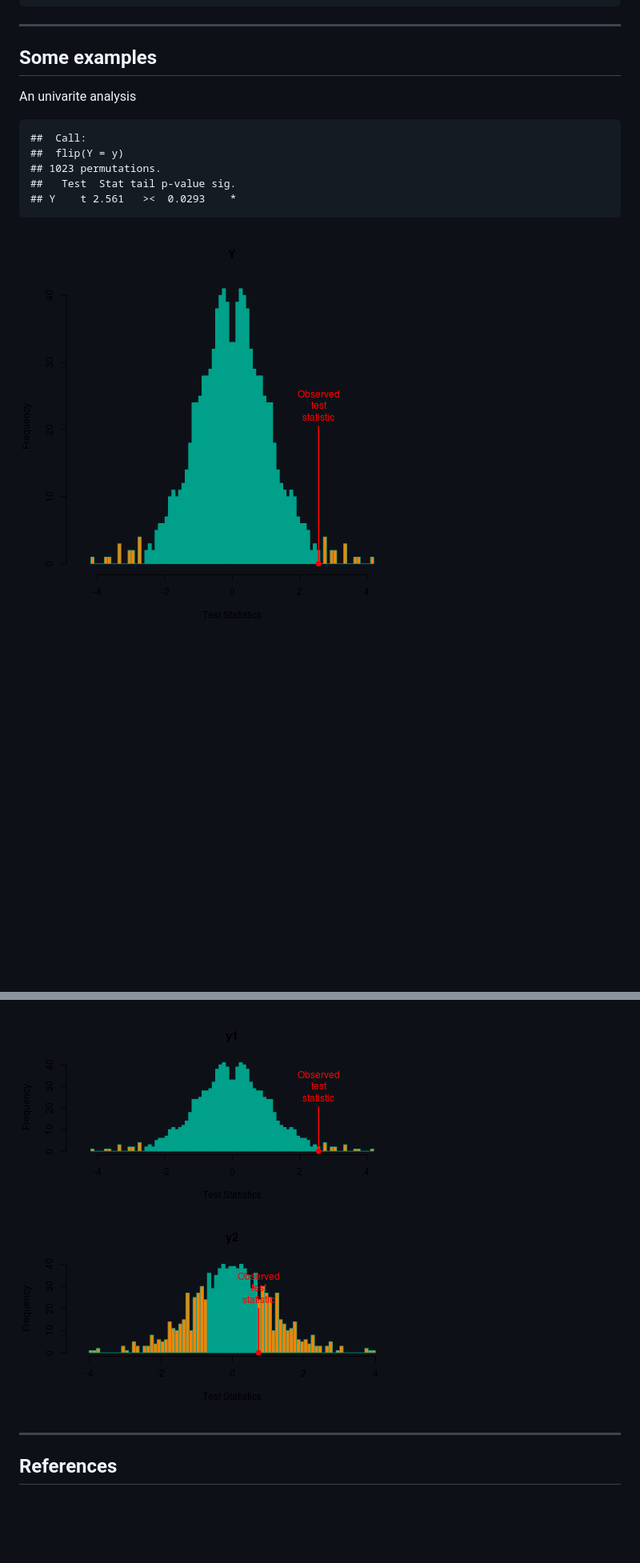
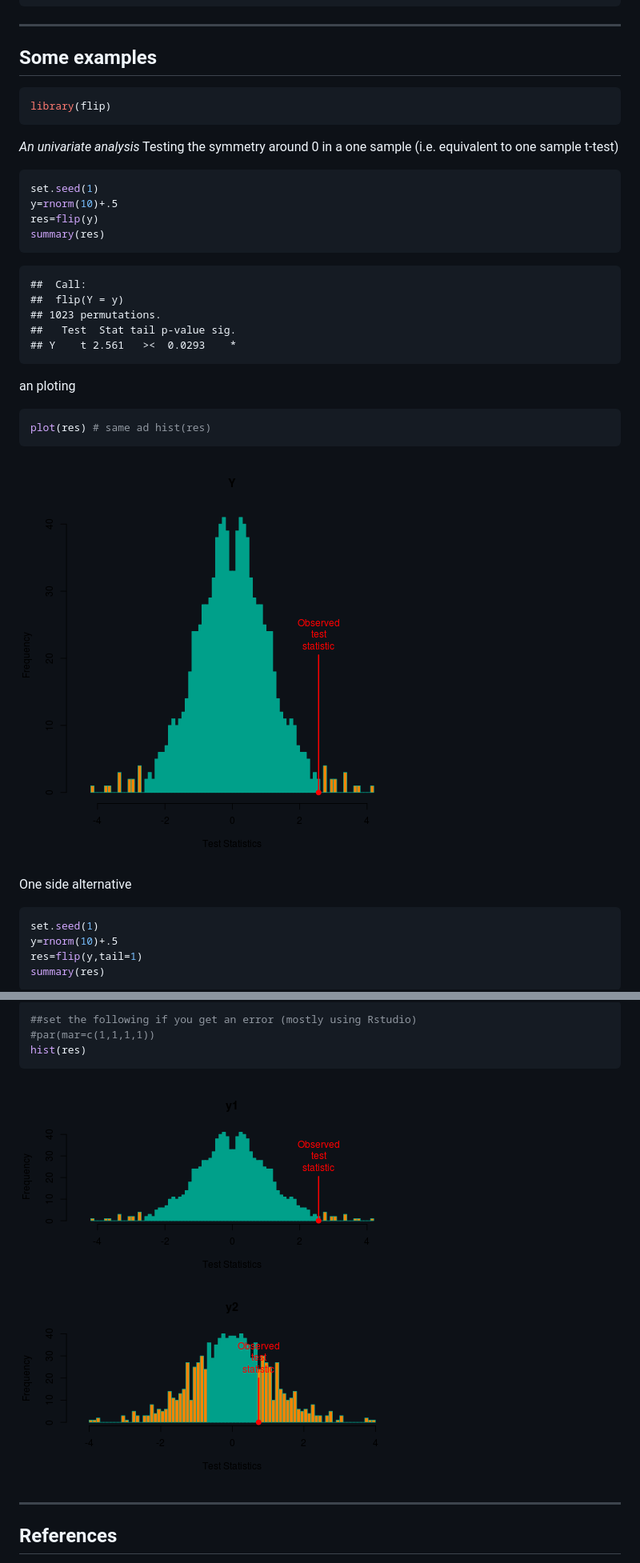
Before and after one commit to livioivil/flip, a Markdown page: README.md, 2 parts joined by grey strips. Shown: that part at 80% size. GitHub-like rendering; pictures changed too: figure/unnamed-chunk-3.png, figure/unnamed-chunk-7.png (added); blank space fills up the shorter version.

````diff
--- a/README.md
+++ b/README.md
@@ -21,8 +21,19 @@ To **install** this github version type (in R):
 ## Some examples
 
 
+```r
+library(flip)
+```
 
-An univarite analysis
+_An univariate analysis_
+Testing the symmetry around 0 in a one sample (i.e. equivalent to one sample t-test)
+
+```r
+set.seed(1)
+y=rnorm(10)+.5
+res=flip(y)
+summary(res)
+```
 
 ```
 ##  Call:
@@ -31,5 +42,20 @@ An univarite analysis
 ##   Test  Stat tail p-value sig.
 ## Y    t 2.561   ><  0.0293    *
 ```
+an ploting
 
-![plot of chunk unnamed-chunk-2](figure/unnamed-chunk-2.png)
+```r
+plot(res) # same ad hist(res)
+```
+
+![plot of chunk unnamed-chunk-3](figure/unnamed-chunk-3.png)
+
+One side alternative
+
+```r
+set.seed(1)
+y=rnorm(10)+.5
+res=flip(y,tail=1)
+summary(res)
+```
+
@@ -50,6 +103,12 @@ A multivarite analysis
 
 
-![plot of chunk unnamed-chunk-4](figure/unnamed-chunk-4.png)
+```r
+##set the following if you get an error (mostly using Rstudio)
+#par(mar=c(1,1,1,1))
+hist(res)
+```
+
+![plot of chunk unnamed-chunk-7](figure/unnamed-chunk-7.png)
 
 
 * * *
````
Also changed, not shown: other parts of README.md (+29 -2 lines), figure/unnamed-chunk-5.png (added), figure/unnamed-chunk-6.png (added), 1 other file.
